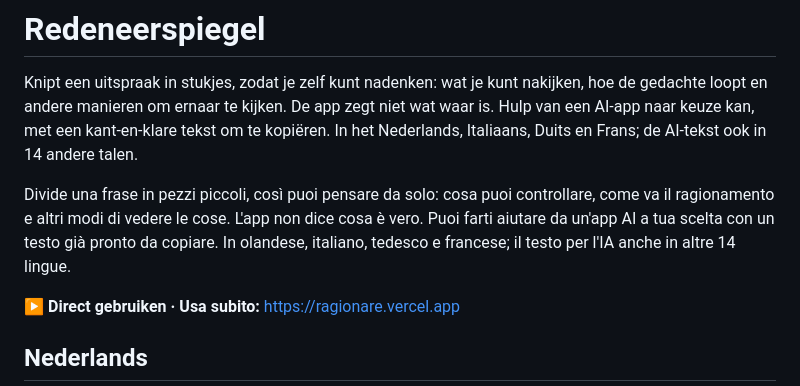
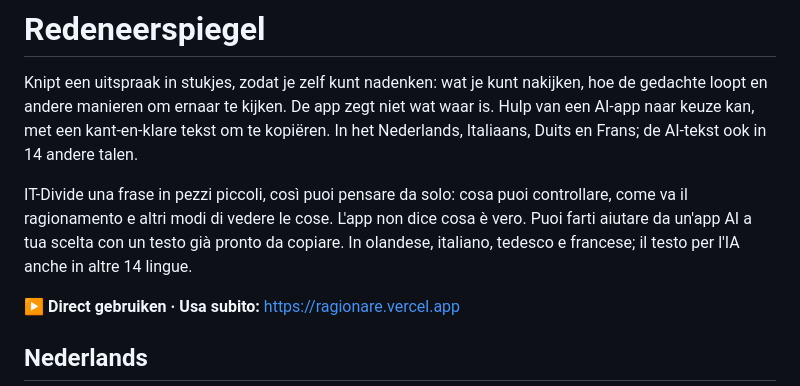
Before and after one commit to Jan-den-Hollander/ragionare-, a Markdown page: README.md, the part around the change. Drawn GitHub-style.

Commit message:
Fix Italian text formatting in README
Updated Italian section formatting in README.md.

```diff
--- a/README.md
+++ b/README.md
@@ -2,7 +2,7 @@
 
 Knipt een uitspraak in stukjes, zodat je zelf kunt nadenken: wat je kunt nakijken, hoe de gedachte loopt en andere manieren om ernaar te kijken. De app zegt niet wat waar is. Hulp van een AI-app naar keuze kan, met een kant-en-klare tekst om te kopiëren. In het Nederlands, Italiaans, Duits en Frans; de AI-tekst ook in 14 andere talen.
 
-Divide una frase in pezzi piccoli, così puoi pensare da solo: cosa puoi controllare, come va il ragionamento e altri modi di vedere le cose. L'app non dice cosa è vero. Puoi farti aiutare da un'app AI a tua scelta con un testo già pronto da copiare. In olandese, italiano, tedesco e francese; il testo per l'IA anche in altre 14 lingue.
+IT-Divide una frase in pezzi piccoli, così puoi pensare da solo: cosa puoi controllare, come va il ragionamento e altri modi di vedere le cose. L'app non dice cosa è vero. Puoi farti aiutare da un'app AI a tua scelta con un testo già pronto da copiare. In olandese, italiano, tedesco e francese; il testo per l'IA anche in altre 14 lingue.
 
 **▶ Direct gebruiken · Usa subito:** https://ragionare.vercel.app
 
```
